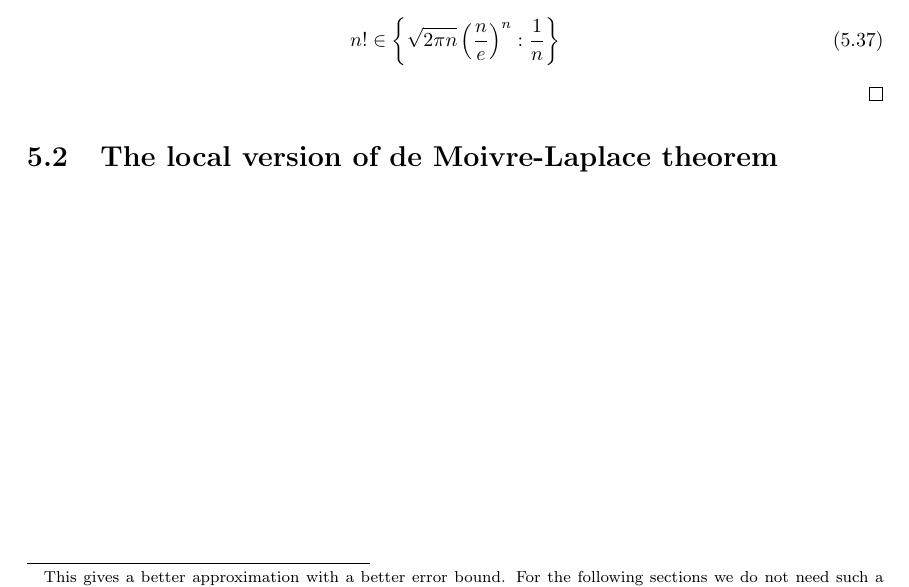
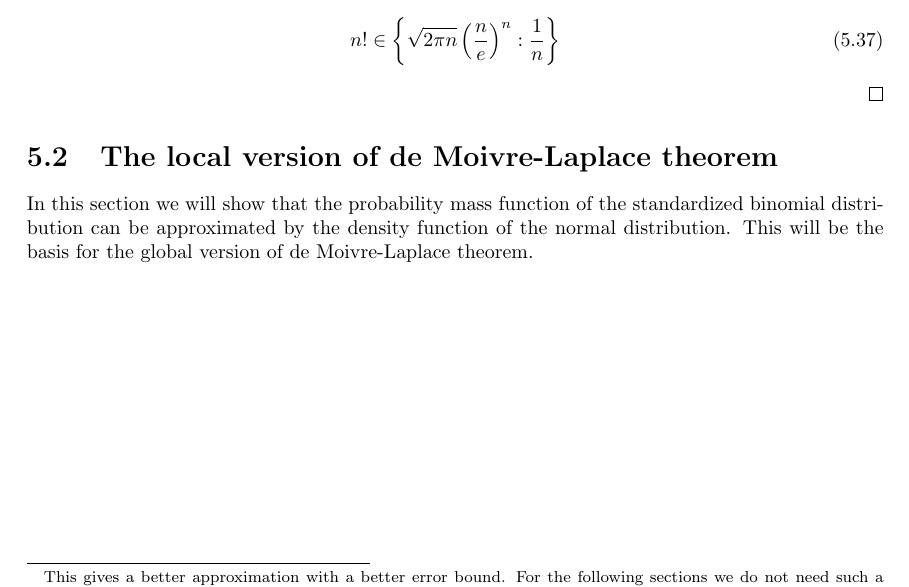
Before and after one commit to kulla/moivre_laplace_theorem, a LaTeX thesis (moivre_laplace_theorem.tex, which reads standard_proof.tex): part of page 31 of 58, cut so that both start at the same text. Compiled offline with pdfLaTeX.

Commit message:
add sentence to "proof of local version"

```diff
--- a/standard_proof.tex
+++ b/standard_proof.tex
@@ -175,3 +175,5 @@ You can find a proof of the Euler-Maclaurin formula in~\cite[pp.~225-226]{koenig
 \end{proof}
 
 \section{The local version of de Moivre-Laplace theorem}
+
+In this section we will show that the probability mass function of the standardized binomial distribution can be approximated by the density function of the normal distribution. This will be the basis for the global version of de Moivre-Laplace theorem.
```
